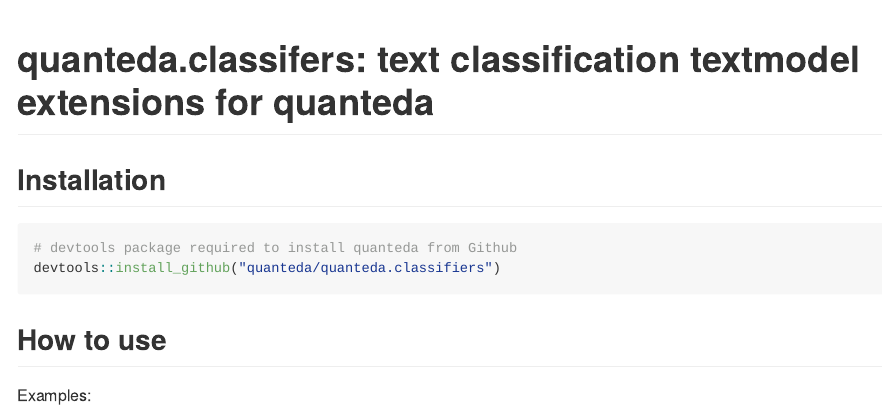
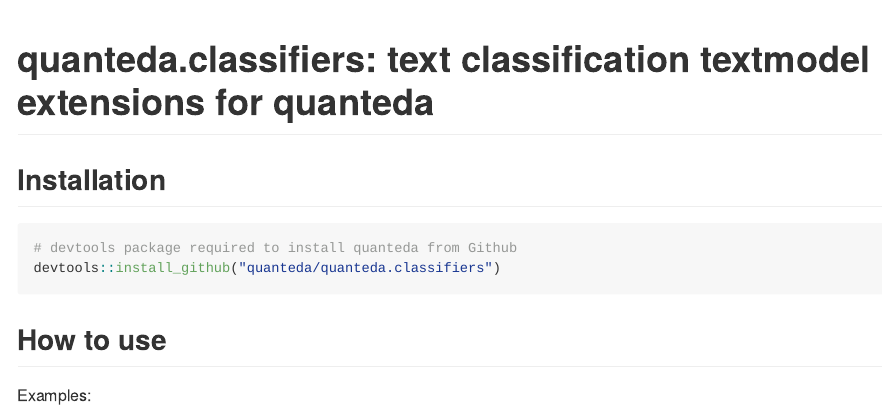
Before and after one commit to quanteda/quanteda.classifiers, an R Markdown document (README.Rmd): the page in a window 1100 px wide, from its top. The pictures show the output file README.md that the author committed with the source, drawn offline in the style of GitHub; badge pictures from the web are left out.

Commit message:
correct misspelled pkg name

````diff
--- a/README.Rmd
+++ b/README.Rmd
@@ -10,7 +10,7 @@
 )
 ```
 
-# quanteda.classifers: text classification textmodel extensions for quanteda
+# quanteda.classifiers: text classification textmodel extensions for quanteda
 
 [![CRAN Version](https://www.r-pkg.org/badges/version/quanteda.classifiers)](https://CRAN.R-project.org/package=quanteda.classifiers)
 [![Travis build status](https://travis-ci.org/quanteda/quanteda.classifiers.svg?branch=master)](https://travis-ci.org/quanteda/quanteda.classifiers)
````
Also changed, not shown: README.md.
